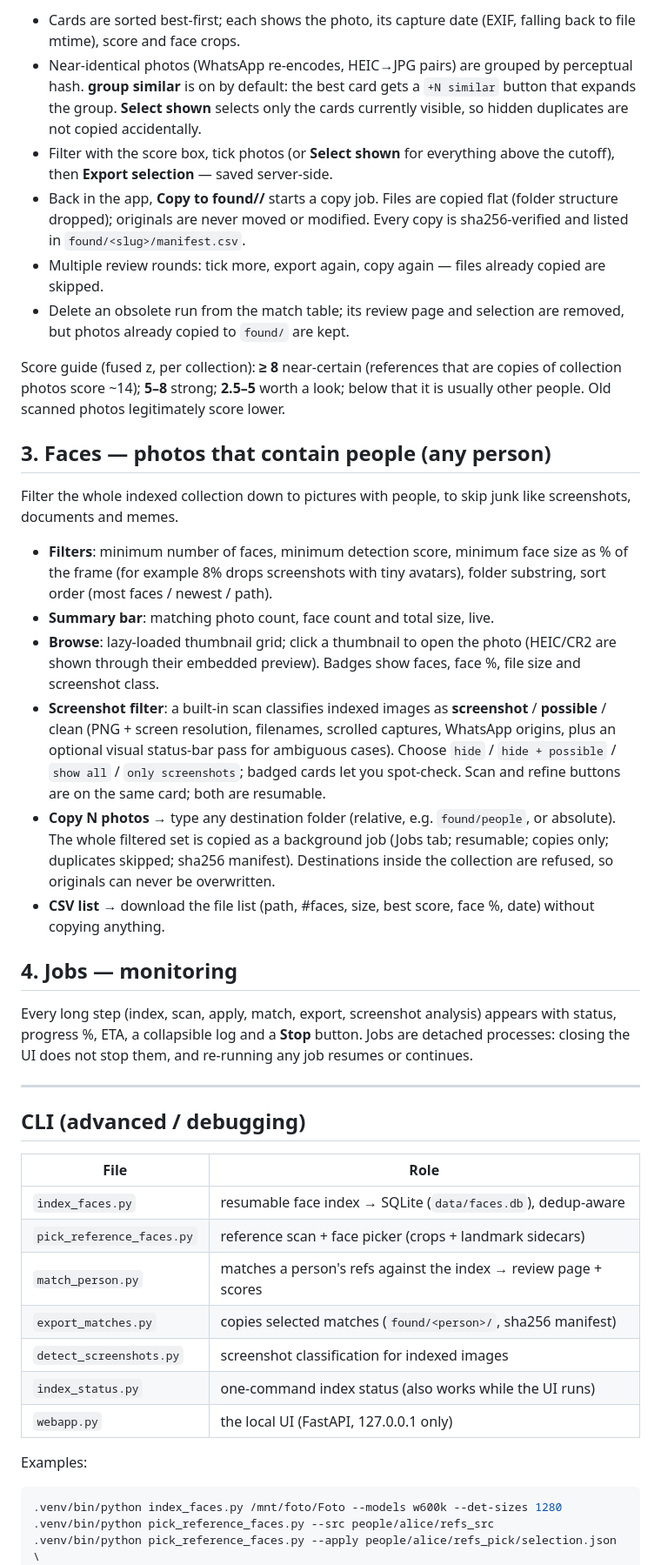
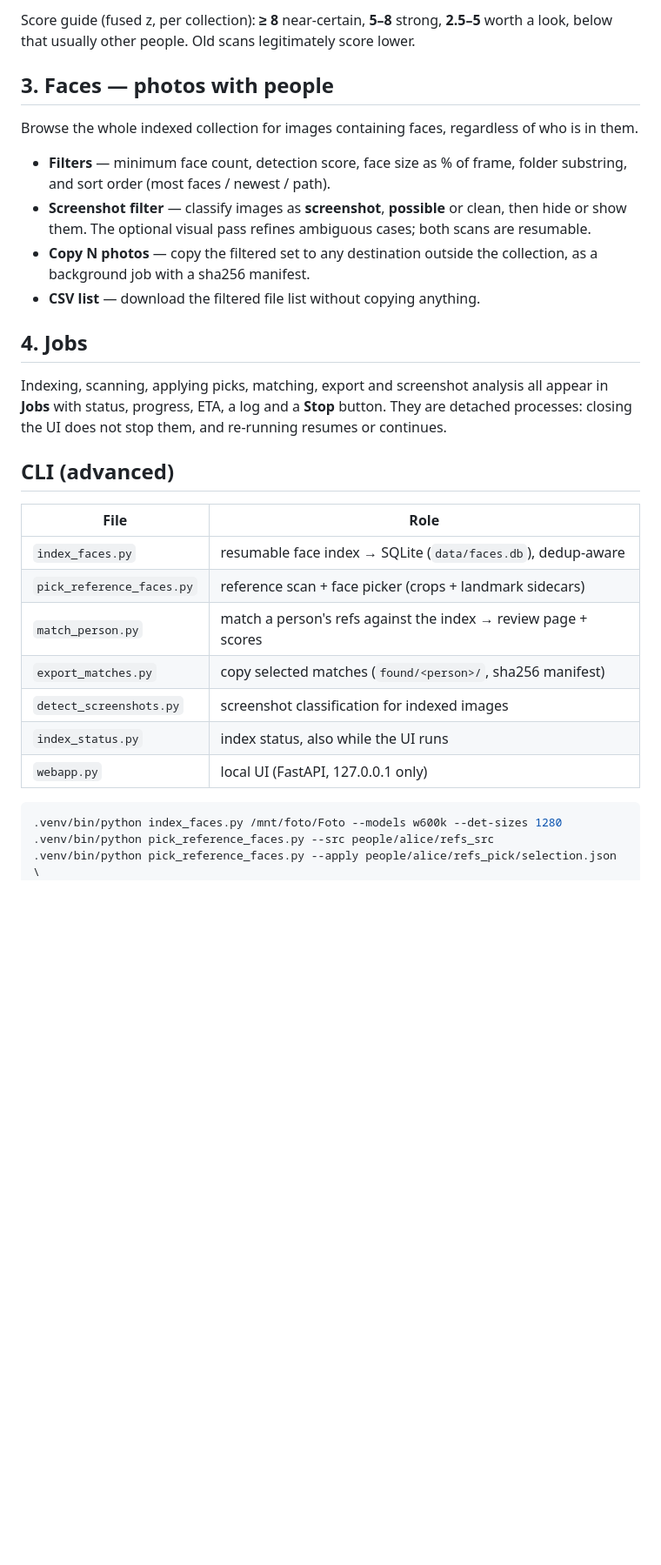
Before and after one commit to Mpal7/people-finder-in-pictures, a Markdown page: README.md, the part around one of its changes. Shown at 87% size. Drawn GitHub-style; blank space fills up the shorter version.

````diff
--- a/README.md
+++ b/README.md
@@ -175,73 +143,40 @@ controls near-duplicate grouping in the review page (see below).
 
-- Cards are sorted best-first; each shows the photo, its capture date (EXIF,
-  falling back to file mtime), score and face crops.
-- Near-identical photos (WhatsApp re-encodes, HEIC→JPG pairs) are grouped by
-  perceptual hash. **group similar** is on by default: the best card gets a
-  `+N similar` button that expands the group. **Select shown** selects only the
-  cards currently visible, so hidden duplicates are not copied accidentally.
-- Filter with the score box, tick photos (or **Select shown** for everything
-  above the cutoff), then **Export selection** — saved server-side.
-- Back in the app, **Copy to found/<slug>/** starts a copy job. Files are copied
-  flat (folder structure dropped); originals are never moved or modified. Every
-  copy is sha256-verified and listed in `found/<slug>/manifest.csv`.
-- Multiple review rounds: tick more, export again, copy again — files already
-  copied are skipped.
-- Delete an obsolete run from the match table; its review page and selection are
-  removed, but photos already copied to `found/` are kept.
+Score guide (fused z, per collection): **≥ 8** near-certain, **5–8** strong,
+**2.5–5** worth a look, below that usually other people. Old scans legitimately
+score lower.
 
-Score guide (fused z, per collection): **≥ 8** near-certain (references that are
-copies of collection photos score ~14); **5–8** strong; **2.5–5** worth a look;
-below that it is usually other people. Old scanned photos legitimately score
-lower.
+## 3. Faces — photos with people
 
-## 3. Faces — photos that contain people (any person)
+Browse the whole indexed collection for images containing faces, regardless of
+who is in them.
 
-Filter the whole indexed collection down to pictures with people, to skip junk
-like screenshots, documents and memes.
+- **Filters** — minimum face count, detection score, face size as % of frame,
+  folder substring, and sort order (most faces / newest / path).
+- **Screenshot filter** — classify images as **screenshot**, **possible** or
+  clean, then hide or show them. The optional visual pass refines ambiguous
+  cases; both scans are resumable.
+- **Copy N photos** — copy the filtered set to any destination outside the
+  collection, as a background job with a sha256 manifest.
+- **CSV list** — download the filtered file list without copying anything.
 
-- **Filters**: minimum number of faces, minimum detection score, minimum face
-  size as % of the frame (for example 8% drops screenshots with tiny avatars),
-  folder substring, sort order (most faces / newest / path).
-- **Summary bar**: matching photo count, face count and total size, live.
-- **Browse**: lazy-loaded thumbnail grid; click a thumbnail to open the photo
-  (HEIC/CR2 are shown through their embedded preview). Badges show faces,
-  face %, file size and screenshot class.
-- **Screenshot filter**: a built-in scan classifies indexed images as
-  **screenshot** / **possible** / clean (PNG + screen resolution, filenames,
-  scrolled captures, WhatsApp origins, plus an optional visual status-bar pass
-  for ambiguous cases). Choose `hide` / `hide + possible` / `show all` /
-  `only screenshots`; badged cards let you spot-check. Scan and refine buttons
-  are on the same card; both are resumable.
-- **Copy N photos** → type any destination folder (relative, e.g.
-  `found/people`, or absolute). The whole filtered set is copied as a
-  background job (Jobs tab; resumable; copies only; duplicates skipped; sha256
-  manifest). Destinations inside the collection are refused, so originals can
-  never be overwritten.
-- **CSV list** → download the file list (path, #faces, size, best score, face %,
-  date) without copying anything.
+## 4. Jobs
 
-## 4. Jobs — monitoring
-
-Every long step (index, scan, apply, match, export, screenshot analysis) appears
-with status, progress %, ETA, a collapsible log and a **Stop** button. Jobs are
-detached processes: closing the UI does not stop them, and re-running any job
+Indexing, scanning, applying picks, matching, export and screenshot analysis
+all appear in **Jobs** with status, progress, ETA, a log and a **Stop** button.
+They are detached processes: closing the UI does not stop them, and re-running
 resumes or continues.
 
----
-
-## CLI (advanced / debugging)
+## CLI (advanced)
 
 | File | Role |
 |---|---|
 | `index_faces.py` | resumable face index → SQLite (`data/faces.db`), dedup-aware |
 | `pick_reference_faces.py` | reference scan + face picker (crops + landmark sidecars) |
-| `match_person.py` | matches a person's refs against the index → review page + scores |
-| `export_matches.py` | copies selected matches (`found/<person>/`, sha256 manifest) |
+| `match_person.py` | match a person's refs against the index → review page + scores |
+| `export_matches.py` | copy selected matches (`found/<person>/`, sha256 manifest) |
 | `detect_screenshots.py` | screenshot classification for indexed images |
-| `index_status.py` | one-command index status (also works while the UI runs) |
-| `webapp.py` | the local UI (FastAPI, 127.0.0.1 only) |
-
-Examples:
+| `index_status.py` | index status, also while the UI runs |
+| `webapp.py` | local UI (FastAPI, 127.0.0.1 only) |
 
 ```bash
 .venv/bin/python index_faces.py /mnt/foto/Foto --models w600k --det-sizes 1280
````
Also changed, not shown: other parts of README.md (+111 -171 lines).
